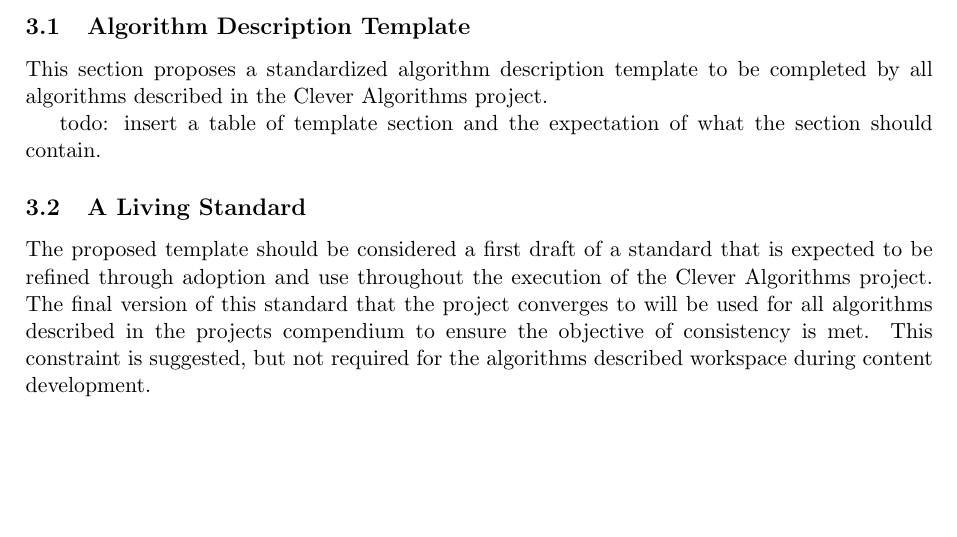
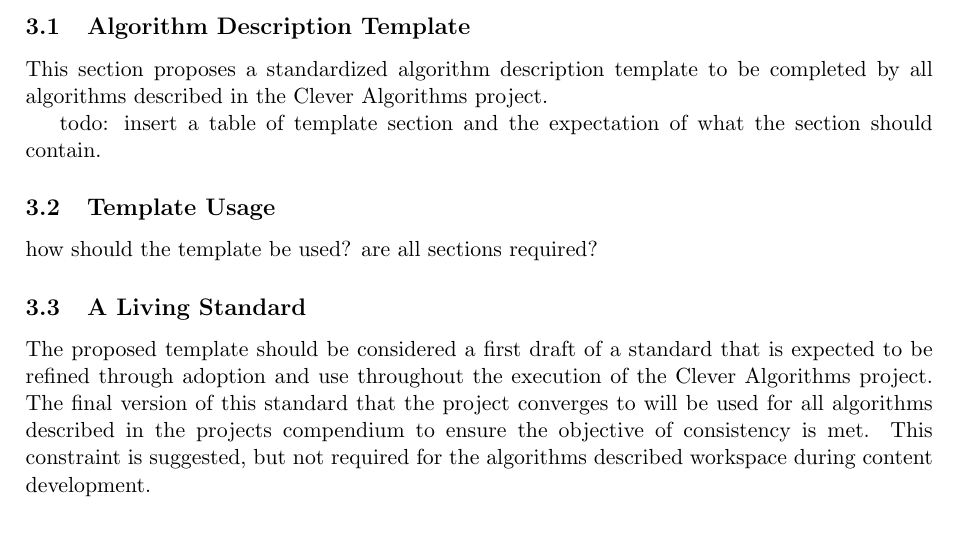
Before and after one commit to clever-algorithms/CleverAlgorithms, a LaTeX document (workspace/02-algorithm-description/techreport-20100110-1.tex): part of page 2 of 3, cut so that both start at the same text, the shorter picture padded with empty space. Compiled offline with pdfLaTeX.

```diff
--- a/workspace/02-algorithm-description/techreport-20100110-1.tex
+++ b/workspace/02-algorithm-description/techreport-20100110-1.tex
@@ -90,6 +90,9 @@
 
 todo: insert a table of template section and the expectation of what the section should contain.
 
+\subsection{Template Usage}
+how should the template be used? are all sections required?
+
 \subsection{A Living Standard}
 The proposed template should be considered a first draft of a standard that is expected to be refined through adoption and use throughout the execution of the Clever Algorithms project. The final version of this standard that the project converges to will be used for all algorithms described in the projects compendium to ensure the objective of consistency is met. This constraint is suggested, but not required for the algorithms described workspace during content development.
 
```
Also changed, not shown: 1 other file.
